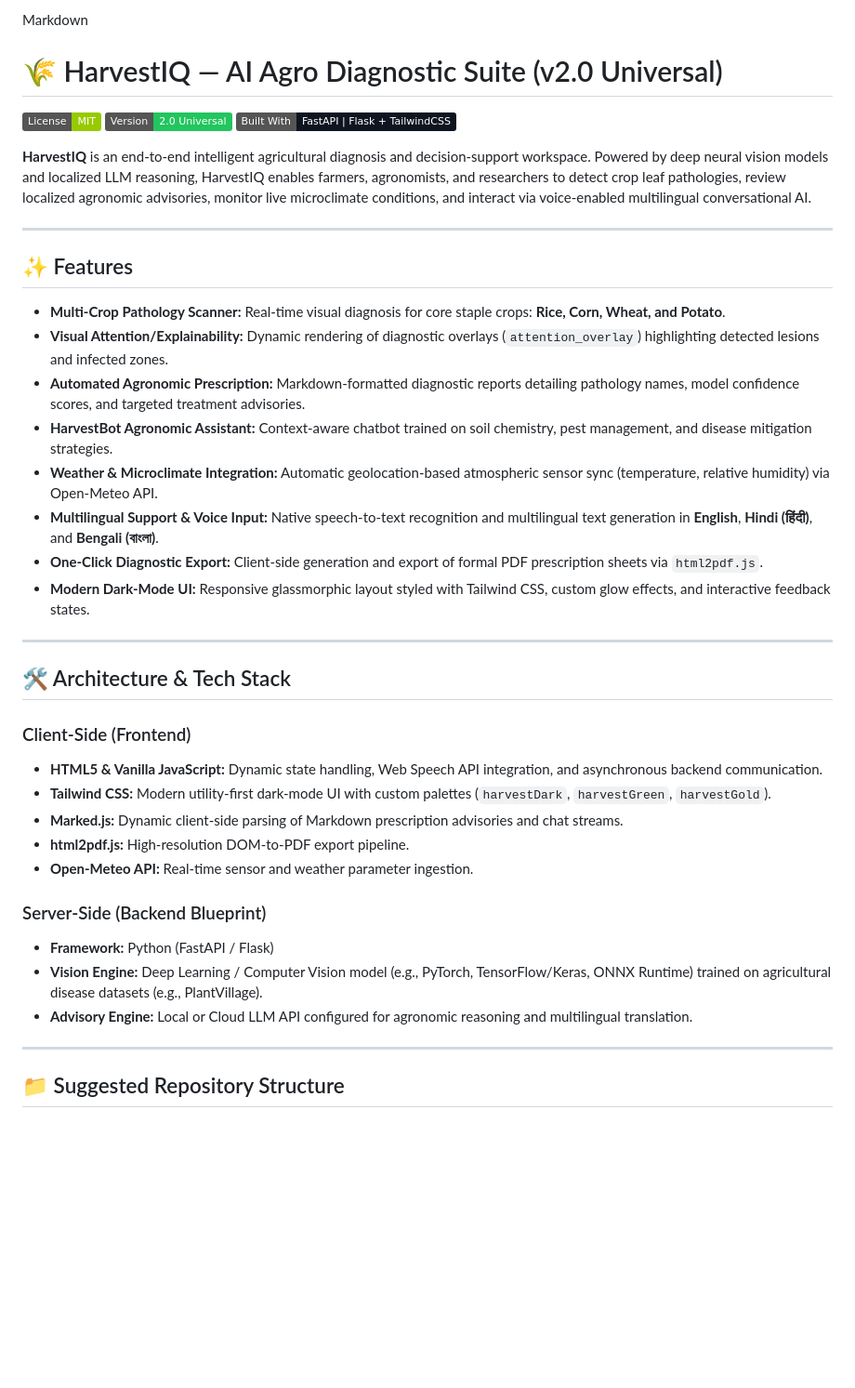
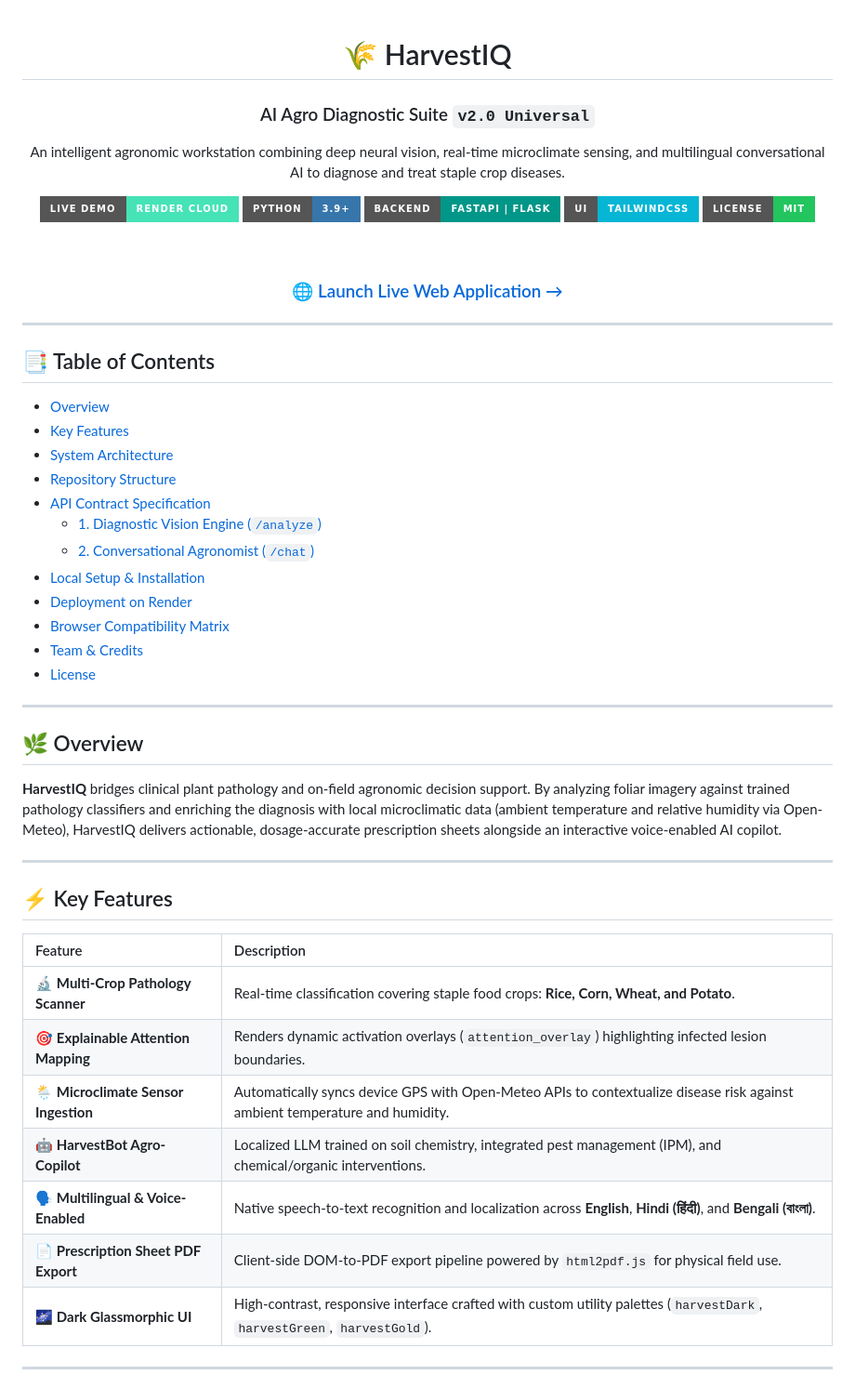
Before and after one commit to CodeLeoX16/AI-Agro-Diagnostic-Suite, a Markdown page: README.md, the part around one of its changes. Shown at 93% size. GitHub-like rendering; badges without logos; blank space fills up the shorter version.

```diff
--- a/README.md
+++ b/README.md
@@ -1,41 +1,57 @@
-Markdown
-# 🌾 HarvestIQ — AI Agro Diagnostic Suite (v2.0 Universal)
+<div align="center">
 
-[![License: MIT](https://img.shields.io/badge/License-MIT-green.svg)](https://opensource.org/licenses/MIT)
-[![Version](https://img.shields.io/badge/Version-2.0%20Universal-22c55e.svg)](#)
-[![Built With](https://img.shields.io/badge/Built%20With-FastAPI%20%7C%20Flask%20%2B%20TailwindCSS-0d1520.svg)](#)
+# 🌾 HarvestIQ
+### AI Agro Diagnostic Suite `v2.0 Universal`
 
-**HarvestIQ** is an end-to-end intelligent agricultural diagnosis and decision-support workspace. Powered by deep neural vision models and localized LLM reasoning, HarvestIQ enables farmers, agronomists, and researchers to detect crop leaf pathologies, review localized agronomic advisories, monitor live microclimate conditions, and interact via voice-enabled multilingual conversational AI.
+An intelligent agronomic workstation combining deep neural vision, real-time microclimate sensing, and multilingual conversational AI to diagnose and treat staple crop diseases.
+
+[![Live Demo](https://img.shields.io/badge/Live_Demo-Render_Cloud-46E3B7?style=for-the-badge&logo=render&logoColor=white)](https://harvestiq-ai-powered-agriculture.onrender.com/)
+[![Python](https://img.shields.io/badge/Python-3.9%2B-3776AB?style=for-the-badge&logo=python&logoColor=white)](https://www.python.org/)
+[![FastAPI](https://img.shields.io/badge/Backend-FastAPI%20%7C%20Flask-009688?style=for-the-badge&logo=fastapi&logoColor=white)](https://fastapi.tiangolo.com/)
+[![Tailwind CSS](https://img.shields.io/badge/UI-TailwindCSS-06B6D4?style=for-the-badge&logo=tailwindcss&logoColor=white)](https://tailwindcss.com/)
+[![License: MIT](https://img.shields.io/badge/License-MIT-22c55e?style=for-the-badge)](https://opensource.org/licenses/MIT)
+
+<br />
+
+### 🌐 [Launch Live Web Application →](https://harvestiq-ai-powered-agriculture.onrender.com/)
+
+</div>
 
 ---
 
-## ✨ Features
-
-- **Multi-Crop Pathology Scanner:** Real-time visual diagnosis for core staple crops: **Rice, Corn, Wheat, and Potato**.
-- **Visual Attention/Explainability:** Dynamic rendering of diagnostic overlays (`attention_overlay`) highlighting detected lesions and infected zones.
-- **Automated Agronomic Prescription:** Markdown-formatted diagnostic reports detailing pathology names, model confidence scores, and targeted treatment advisories.
-- **HarvestBot Agronomic Assistant:** Context-aware chatbot trained on soil chemistry, pest management, and disease mitigation strategies.
-- **Weather & Microclimate Integration:** Automatic geolocation-based atmospheric sensor sync (temperature, relative humidity) via Open-Meteo API.
-- **Multilingual Support & Voice Input:** Native speech-to-text recognition and multilingual text generation in **English**, **Hindi (हिंदी)**, and **Bengali (বাংলা)**.
-- **One-Click Diagnostic Export:** Client-side generation and export of formal PDF prescription sheets via `html2pdf.js`.
-- **Modern Dark-Mode UI:** Responsive glassmorphic layout styled with Tailwind CSS, custom glow effects, and interactive feedback states.
+## 📑 Table of Contents
+- [Overview](#-overview)
+- [Key Features](#-key-features)
+- [System Architecture](#-system-architecture)
+- [Repository Structure](#-repository-structure)
+- [API Contract Specification](#-api-contract-specification)
+  - [1. Diagnostic Vision Engine (`/analyze`)](#1-diagnostic-vision-engine-analyze)
+  - [2. Conversational Agronomist (`/chat`)](#2-conversational-agronomist-chat)
+- [Local Setup & Installation](#-local-setup--installation)
+- [Deployment on Render](#-deployment-on-render)
+- [Browser Compatibility Matrix](#-browser-compatibility-matrix)
+- [Team & Credits](#-team--credits)
+- [License](#-license)
 
 ---
 
-## 🛠️ Architecture & Tech Stack
+## 🌿 Overview
 
-### Client-Side (Frontend)
-- **HTML5 & Vanilla JavaScript:** Dynamic state handling, Web Speech API integration, and asynchronous backend communication.
-- **Tailwind CSS:** Modern utility-first dark-mode UI with custom palettes (`harvestDark`, `harvestGreen`, `harvestGold`).
-- **Marked.js:** Dynamic client-side parsing of Markdown prescription advisories and chat streams.
-- **html2pdf.js:** High-resolution DOM-to-PDF export pipeline.
-- **Open-Meteo API:** Real-time sensor and weather parameter ingestion.
-
-### Server-Side (Backend Blueprint)
-- **Framework:** Python (FastAPI / Flask)
-- **Vision Engine:** Deep Learning / Computer Vision model (e.g., PyTorch, TensorFlow/Keras, ONNX Runtime) trained on agricultural disease datasets (e.g., PlantVillage).
-- **Advisory Engine:** Local or Cloud LLM API configured for agronomic reasoning and multilingual translation.
+**HarvestIQ** bridges clinical plant pathology and on-field agronomic decision support. By analyzing foliar imagery against trained pathology classifiers and enriching the diagnosis with local microclimatic data (ambient temperature and relative humidity via Open-Meteo), HarvestIQ delivers actionable, dosage-accurate prescription sheets alongside an interactive voice-enabled AI copilot.
 
 ---
 
-## 📁 Suggested Repository Structure
+## ⚡ Key Features
+
+| Feature | Description |
+| :--- | :--- |
+| 🔬 **Multi-Crop Pathology Scanner** | Real-time classification covering staple food crops: **Rice, Corn, Wheat, and Potato**. |
+| 🎯 **Explainable Attention Mapping** | Renders dynamic activation overlays (`attention_overlay`) highlighting infected lesion boundaries. |
+| 🌦️ **Microclimate Sensor Ingestion** | Automatically syncs device GPS with Open-Meteo APIs to contextualize disease risk against ambient temperature and humidity. |
+| 🤖 **HarvestBot Agro-Copilot** | Localized LLM trained on soil chemistry, integrated pest management (IPM), and chemical/organic interventions. |
+| 🗣️ **Multilingual & Voice-Enabled** | Native speech-to-text recognition and localization across **English**, **Hindi (हिंदी)**, and **Bengali (বাংলা)**. |
+| 📄 **Prescription Sheet PDF Export** | Client-side DOM-to-PDF export pipeline powered by `html2pdf.js` for physical field use. |
+| 🌌 **Dark Glassmorphic UI** | High-contrast, responsive interface crafted with custom utility palettes (`harvestDark`, `harvestGreen`, `harvestGold`). |
+
+---
+
```
Also changed, not shown: other parts of README.md (+159 -62 lines).
